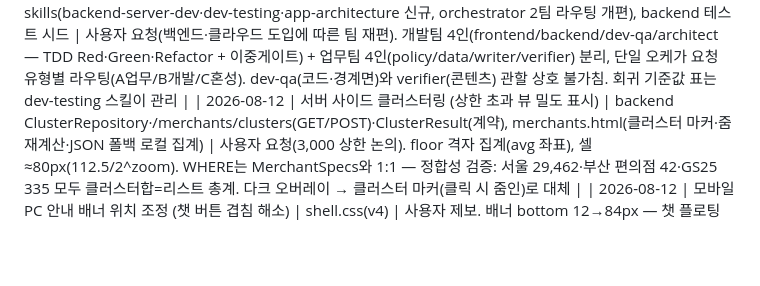
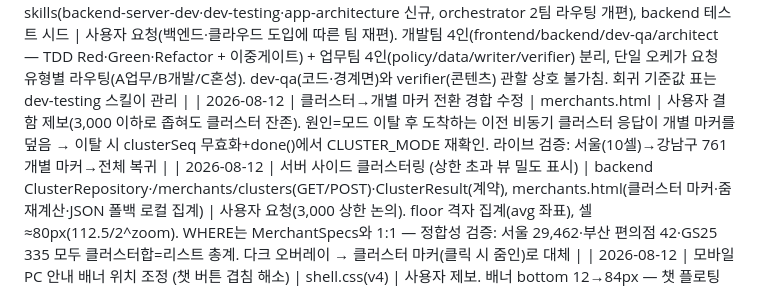
Before and after one commit to canduk910/digital_onnuri, a Markdown page: CLAUDE.md, the part around the change. GitHub-like rendering; blank space fills up the shorter version.

Commit message:
문서: 클러스터 전환 경합 수정 이력
Co-Authored-By: Claude Fable 5 <noreply@anthropic.com>
Claude-Session: https://claude.ai/code/session_01VAUpjGzU1Tf6Lm3Dvuf7EF

```diff
--- a/CLAUDE.md
+++ b/CLAUDE.md
@@ -52,6 +52,7 @@
 | 2026-08-10 | 리스트↔지도 드래그 스플리터 + '결제 방법' 토글 자동 펼침 | merchants.html, index.html, build_index.py | 사용자 요청 2건. ①PC에서 리스트·지도 사이 핸들 드래그로 지도 폭 조절(--map-w, 300px~65%, localStorage 유지, 더블클릭 초기화, ←/→ 키, 드래그 시 네이버 지도 resize 트리거, 모바일 숨김). ②사이드바 '결제 방법' 진입 시 접힌 결제 흐름 아코디언(▶) 자동 펼침(openPaymentToggles, DC 마운트 재시도) + 펼침 후 스크롤 보정(450ms) |
 | 2026-08-10 | FOUC 방어 + 리스트 내부 스크롤 + 화면 폭 토글 | build_index.py, merchants.html, online.html, config.js | 사용자 제보 3건. ①index 마운트 순간 CI 2개 세로 겹침 — 4MB 번들 FOUC(이미지 크기 무관) → SHELL 크리티컬 인라인 스타일(topbar none·sidebar fixed·img width/height), 모바일 media는 !important로 복원. ②PC에서 가맹점 리스트를 지도와 같은 높이의 자체 스크롤로 분리(thead sticky, 페이저는 내부 스크롤 리셋). ③화면 폭 토글 좁게 880/표준 1080/넓게 1640 — 사이드바 위젯 3페이지 공통(html[data-pw]+--page-w), localStorage 공유, 로직은 config.js(index는 셸 내장), 변경 시 지도 resize |
 | 2026-08-10 | 하네스 2팀 개편 + TDD 도입 | agents(backend-dev·dev-qa·app-architect 신규, frontend-dev·verifier 갱신), skills(backend-server-dev·dev-testing·app-architecture 신규, orchestrator 2팀 라우팅 개편), backend 테스트 시드 | 사용자 요청(백엔드·클라우드 도입에 따른 팀 재편). 개발팀 4인(frontend/backend/dev-qa/architect — TDD Red·Green·Refactor + 이중게이트) + 업무팀 4인(policy/data/writer/verifier) 분리, 단일 오케가 요청 유형별 라우팅(A업무/B개발/C혼성). dev-qa(코드·경계면)와 verifier(콘텐츠) 관할 상호 불가침. 회귀 기준값 표는 dev-testing 스킬이 관리 |
+| 2026-08-12 | 클러스터→개별 마커 전환 경합 수정 | merchants.html | 사용자 결함 제보(3,000 이하로 좁혀도 클러스터 잔존). 원인=모드 이탈 후 도착하는 이전 비동기 클러스터 응답이 개별 마커를 덮음 → 이탈 시 clusterSeq 무효화+done()에서 CLUSTER_MODE 재확인. 라이브 검증: 서울(10셀)→강남구 761 개별 마커→전체 복귀 |
 | 2026-08-12 | 서버 사이드 클러스터링 (상한 초과 뷰 밀도 표시) | backend ClusterRepository·/merchants/clusters(GET/POST)·ClusterResult(계약), merchants.html(클러스터 마커·줌 재계산·JSON 폴백 로컬 집계) | 사용자 요청(3,000 상한 논의). floor 격자 집계(avg 좌표), 셀≈80px(112.5/2^zoom). WHERE는 MerchantSpecs와 1:1 — 정합성 검증: 서울 29,462·부산 편의점 42·GS25 335 모두 클러스터합=리스트 총계. 다크 오버레이 → 클러스터 마커(클릭 시 줌인)로 대체 |
 | 2026-08-12 | 모바일 PC 안내 배너 위치 조정 (챗 버튼 겹침 해소) | shell.css(v4) | 사용자 제보. 배너 bottom 12→84px — 챗 플로팅 버튼·라벨 위로. 계측: 배너 하단 760 < 버튼 상단 778 |
 | 2026-08-12 | 챗 위젯 크기 조절 + 닫힘 상태 라벨 | chat-widget.js(v7)/css(v6) | 사용자 요청. ①패널 좌상단 그립 드래그(320~720×420~vh, localStorage, 더블클릭 초기화, 모바일 풀스크린 !important 우선) ②FAB 옆 "온누리 AI 챗봇" 필 라벨(닫힘 시 표시·클릭 시 열림) — 챗봇 발견성 개선 |
```
